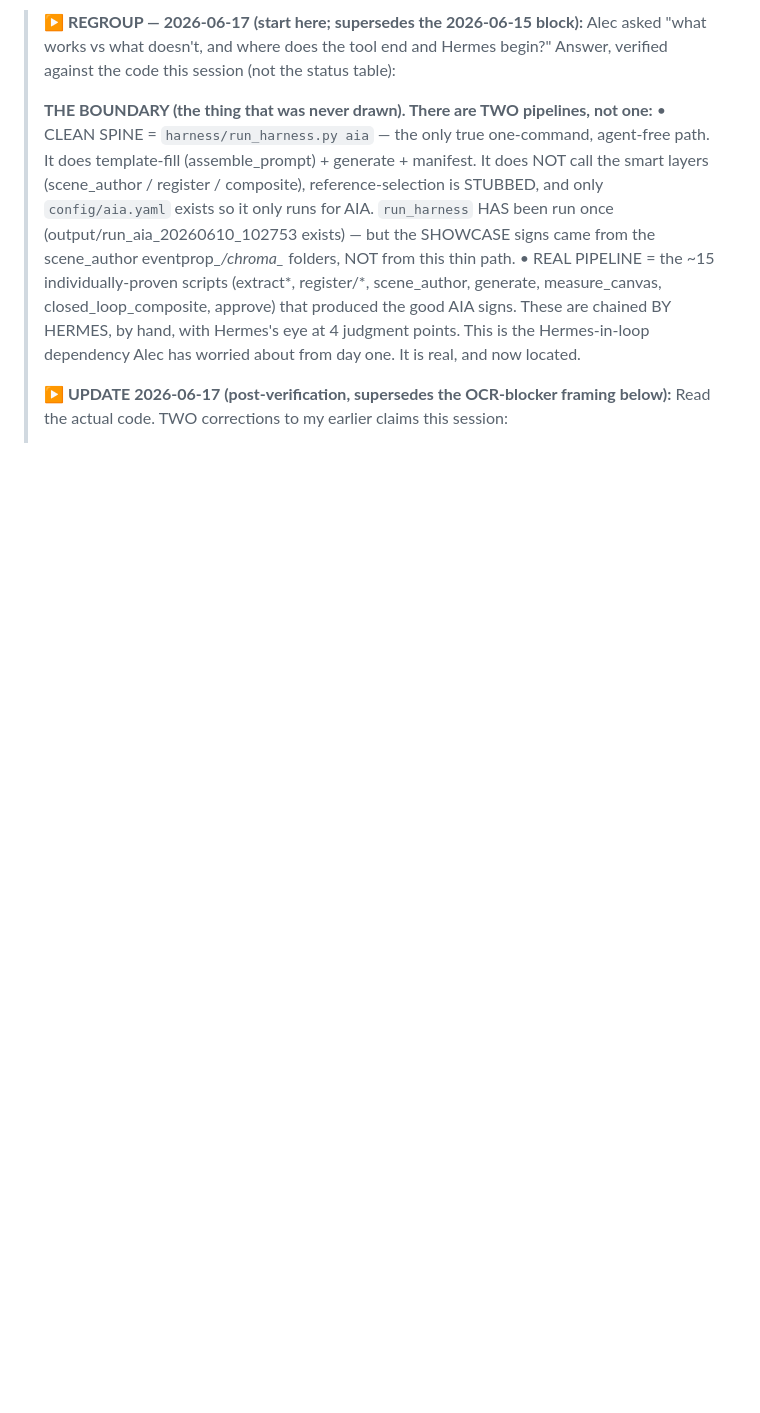
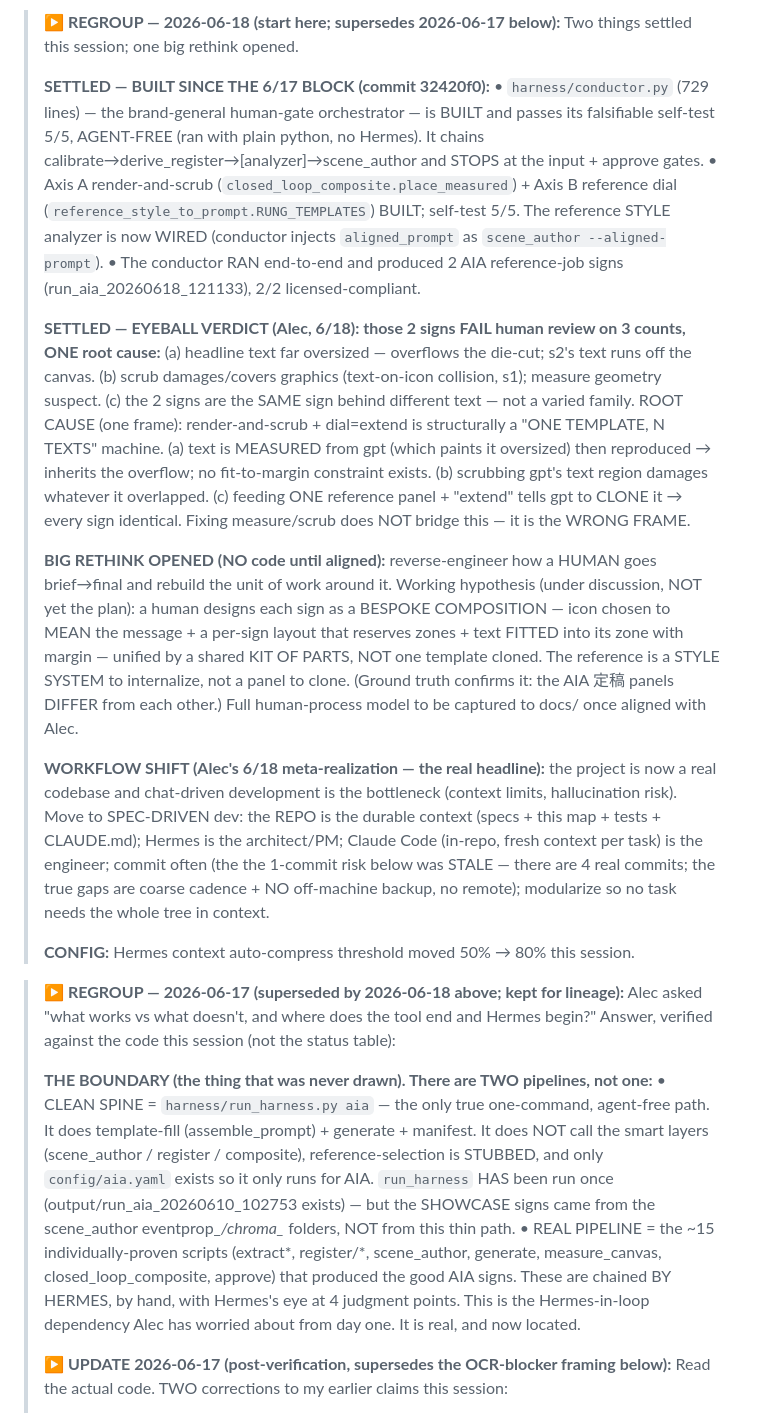
Before and after one commit to alecxie1/xcela, a Markdown page: SYSTEM_MAP.md, the part around one of its changes. Drawn GitHub-style; blank space fills up the shorter version.

Commit message:
Refresh SYSTEM_MAP: 6/18 regroup (conductor built+self-test, eyeball verdict, workflow shift, git/config notes)

```diff
--- a/SYSTEM_MAP.md
+++ b/SYSTEM_MAP.md
@@ -3,5 +3,45 @@ _Single source of truth for "what is this whole thing." Updated 2026-06-17._
 
-> **▶ REGROUP — 2026-06-17 (start here; supersedes the 2026-06-15 block):**
+> **▶ REGROUP — 2026-06-18 (start here; supersedes 2026-06-17 below):**
+> Two things settled this session; one big rethink opened.
+>
+> **SETTLED — BUILT SINCE THE 6/17 BLOCK (commit 32420f0):**
+>   • `harness/conductor.py` (729 lines) — the brand-general human-gate orchestrator — is BUILT and
+>     passes its falsifiable self-test 5/5, AGENT-FREE (ran with plain python, no Hermes). It chains
+>     calibrate→derive_register→[analyzer]→scene_author and STOPS at the input + approve gates.
+>   • Axis A render-and-scrub (`closed_loop_composite.place_measured`) + Axis B reference dial
+>     (`reference_style_to_prompt.RUNG_TEMPLATES`) BUILT; self-test 5/5. The reference STYLE analyzer
+>     is now WIRED (conductor injects `aligned_prompt` as `scene_author --aligned-prompt`).
+>   • The conductor RAN end-to-end and produced 2 AIA reference-job signs (run_aia_20260618_121133),
+>     2/2 licensed-compliant.
+>
+> **SETTLED — EYEBALL VERDICT (Alec, 6/18): those 2 signs FAIL human review on 3 counts, ONE root cause:**
+>   (a) headline text far oversized — overflows the die-cut; s2's text runs off the canvas.
+>   (b) scrub damages/covers graphics (text-on-icon collision, s1); measure geometry suspect.
+>   (c) the 2 signs are the SAME sign behind different text — not a varied family.
+>   ROOT CAUSE (one frame): render-and-scrub + dial=extend is structurally a "ONE TEMPLATE, N TEXTS"
+>   machine. (a) text is MEASURED from gpt (which paints it oversized) then reproduced → inherits the
+>   overflow; no fit-to-margin constraint exists. (b) scrubbing gpt's text region damages whatever it
+>   overlapped. (c) feeding ONE reference panel + "extend" tells gpt to CLONE it → every sign identical.
+>   Fixing measure/scrub does NOT bridge this — it is the WRONG FRAME.
+>
+> **BIG RETHINK OPENED (NO code until aligned):** reverse-engineer how a HUMAN goes brief→final and
+>   rebuild the unit of work around it. Working hypothesis (under discussion, NOT yet the plan): a human
+>   designs each sign as a BESPOKE COMPOSITION — icon chosen to MEAN the message + a per-sign layout
+>   that reserves zones + text FITTED into its zone with margin — unified by a shared KIT OF PARTS, NOT
+>   one template cloned. The reference is a STYLE SYSTEM to internalize, not a panel to clone. (Ground
+>   truth confirms it: the AIA 定稿 panels DIFFER from each other.) Full human-process model to be
+>   captured to docs/ once aligned with Alec.
+>
+> **WORKFLOW SHIFT (Alec's 6/18 meta-realization — the real headline):** the project is now a real
+>   codebase and chat-driven development is the bottleneck (context limits, hallucination risk). Move to
+>   SPEC-DRIVEN dev: the REPO is the durable context (specs + this map + tests + CLAUDE.md); Hermes is
+>   the architect/PM; Claude Code (in-repo, fresh context per task) is the engineer; commit often (the
+>   the 1-commit risk below was STALE — there are 4 real commits; the true gaps are coarse
+>   cadence + NO off-machine backup, no remote); modularize so no task needs the whole tree in context.
+>
+> **CONFIG:** Hermes context auto-compress threshold moved 50% → 80% this session.
+
+> **▶ REGROUP — 2026-06-17 (superseded by 2026-06-18 above; kept for lineage):**
 > Alec asked "what works vs what doesn't, and where does the tool end and Hermes begin?"
 > Answer, verified against the code this session (not the status table):
 >
```
Also changed, not shown: other parts of SYSTEM_MAP.md (+6 -3 lines).
